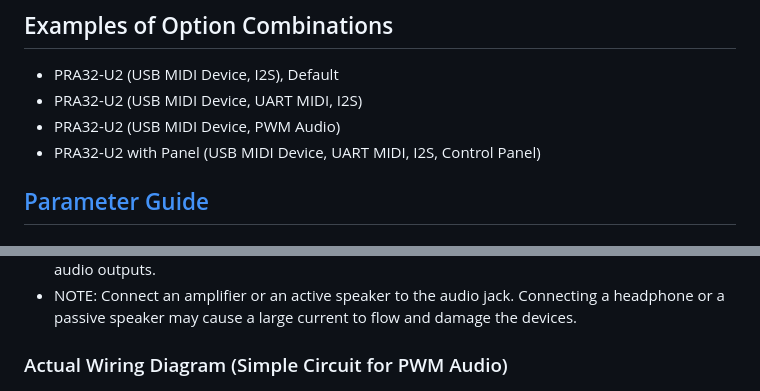
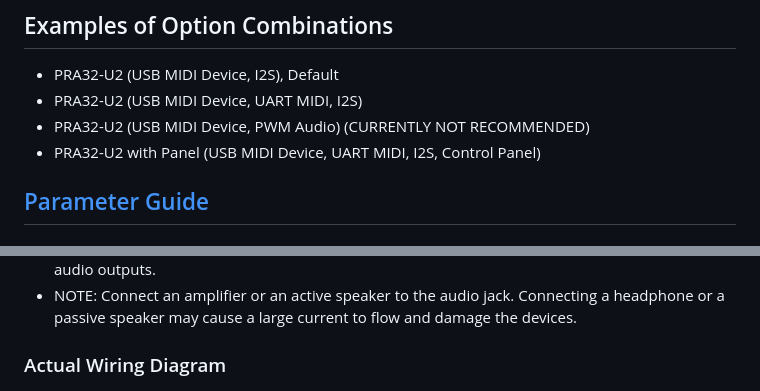
Before and after one commit to risgk/digital-synth-pra32-u2, a Markdown page: README.md, 2 parts joined by grey strips. Rendered like a GitHub page.

```diff
--- a/README.md
+++ b/README.md
@@ -168,7 +165,7 @@
 
 - PRA32-U2 (USB MIDI Device, I2S), Default
 - PRA32-U2 (USB MIDI Device, UART MIDI, I2S)
-- PRA32-U2 (USB MIDI Device, PWM Audio)
+- PRA32-U2 (USB MIDI Device, PWM Audio) (CURRENTLY NOT RECOMMENDED)
 - PRA32-U2 with Panel (USB MIDI Device, UART MIDI, I2S, Control Panel)
 
 
@@ -260,7 +257,7 @@ graph LR
   Connecting a headphone or a passive speaker may cause a large current to flow and damage the devices.
 
 
-### Actual Wiring Diagram (Simple Circuit for PWM Audio)
+### Actual Wiring Diagram
 
 ![Actual Wiring Diagram](./pra32-u2-pwm-audio-bread-board.png)
 
```
Also changed, not shown: other parts of README.md (+4 -7 lines), PRA32-U2-Change-History.md (+1 -1 lines), pra32-u2-pwm-audio-bread-board.png, pra32-u2-pwm-audio-circuit-diagram.png.
